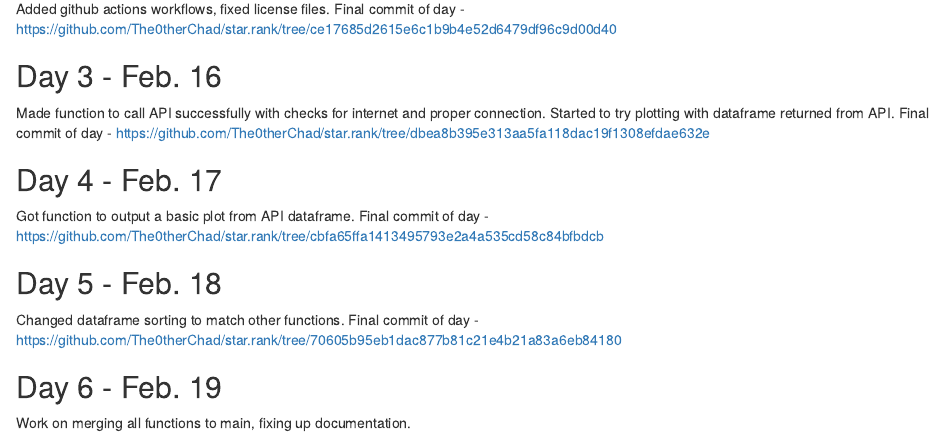
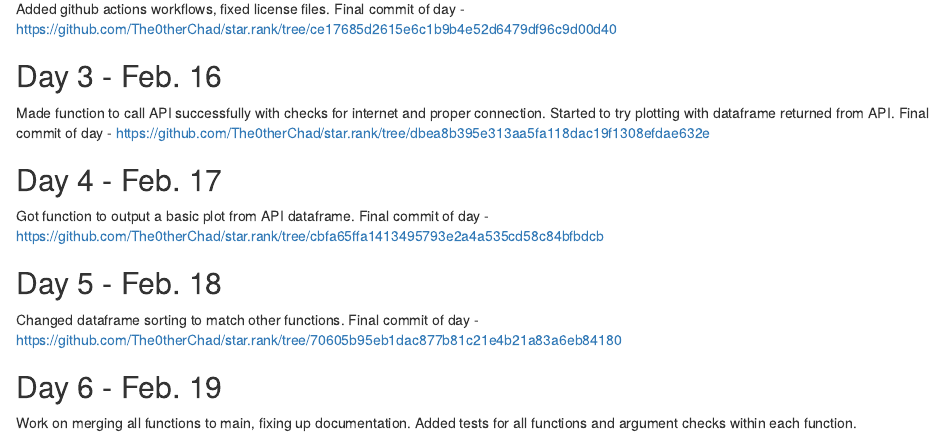
Before and after one commit to The0therChad/star.rank, an R Markdown document (ProjectLogChad.Rmd): the page in a window 1100 px wide, from 290 px down. Rendered offline with R 4.5, knitr and Pandoc, with nearby package versions.

Commit message:
Updated decription and ChadLog, added rank_films test.

```diff
--- a/ProjectLogChad.Rmd
+++ b/ProjectLogChad.Rmd
@@ -40,4 +40,4 @@ https://github.com/The0therChad/star.rank/tree/70605b95eb1dac877b81c21e4b21a83a6
 
 ## Day 6 - Feb. 19
 
-Work on merging all functions to main, fixing up documentation.
+Work on merging all functions to main, fixing up documentation. Added tests for all functions and argument checks within each function.
```
Also changed, not shown: 2 other files.
